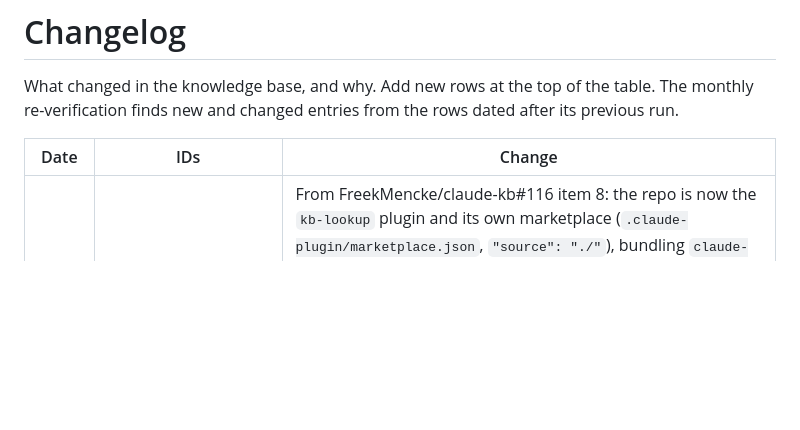
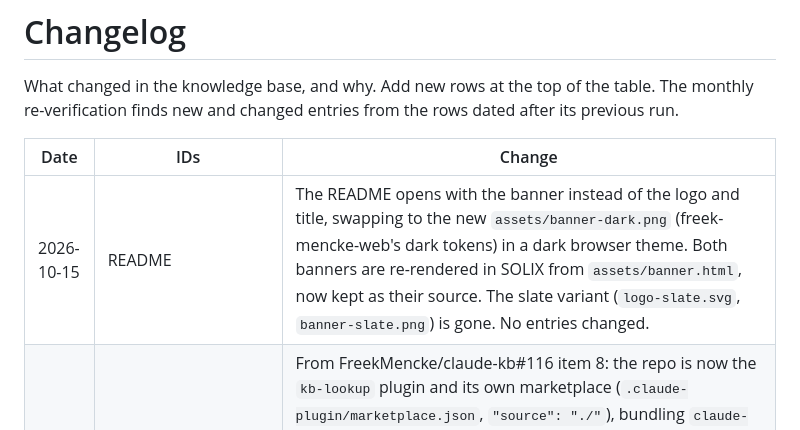
Before and after one commit to FreekMencke/claude-kb, a Markdown page: CHANGELOG.md, the part around the change. Drawn GitHub-style; blank space fills up the shorter version.

```diff
--- a/CHANGELOG.md
+++ b/CHANGELOG.md
@@ -4,6 +4,7 @@ What changed in the knowledge base, and why. Add new rows at the top of the tabl
 
 | Date | IDs | Change |
 |---|---|---|
+| 2026-10-15 | README | The README opens with the banner instead of the logo and title, swapping to the new `assets/banner-dark.png` (freek-mencke-web's dark tokens) in a dark browser theme. Both banners are re-rendered in SOLIX from `assets/banner.html`, now kept as their source. The slate variant (`logo-slate.svg`, `banner-slate.png`) is gone. No entries changed. |
 | 2026-10-15 | MCP-040, SKILL-062, MCP-038, SKILL-002, SKILL-059, MCP rec 10, INDEX, README | From FreekMencke/claude-kb#116 item 8: the repo is now the `kb-lookup` plugin and its own marketplace (`.claude-plugin/marketplace.json`, `"source": "./"`), bundling `claude-kb-lookup` with the claude-kb server. New MCP-040: in the desktop app's chat, the uploaded plugin made a plain question load the skill and call `kb_search`/`kb_get`, which the connector alone didn't (MCP-038), and it reused the existing custom connector at the same URL. New SKILL-062: claude.ai's plugin upload accepts Claude Code frontmatter (`context: fork`, `model`) that a standalone upload rejects, reads `skills` paths and inline `mcpServers` from `plugin.json`, the `claude-` name prefix is reserved, and leaving out `version` lets installs follow commits. MCP recommendation 10 is now: install the plugin. |
 | 2026-10-15 | README | The status badges sit on the title line, after a `·`, instead of on their own line. No entries changed. |
 | 2026-10-15 | SKILL-009, MCP-028, MCP-038, MCP rec 9 and 10, README, lookup skill | From FreekMencke/claude-kb#114, the last step of roadmap FreekMencke/claude-kb#109: the fork-or-direct measurement on Opus 5.5 (12 runs each): the forked Haiku skill calling the MCP tools cost 0.24 USD per lookup plus follow-up against 0.35 for direct calls, and cited the expected entries 12/12 against 10/12, so the fork stays (SKILL-009 tested line, README). `claude-kb-lookup` now falls back to the `kb_*` tools when there's no checkout, then says the KB isn't available only when neither exists; its description is unchanged. MCP recommendation 9 is done (allow rules added); recommendation 10 and MCP-038 name the claude.ai setting correctly: "Instructions for Claude". |
```
Also changed, not shown: README.md (+7 -6 lines), assets/banner-dark.png (added), assets/banner-slate.png (deleted), assets/banner.png, 3 other files.
